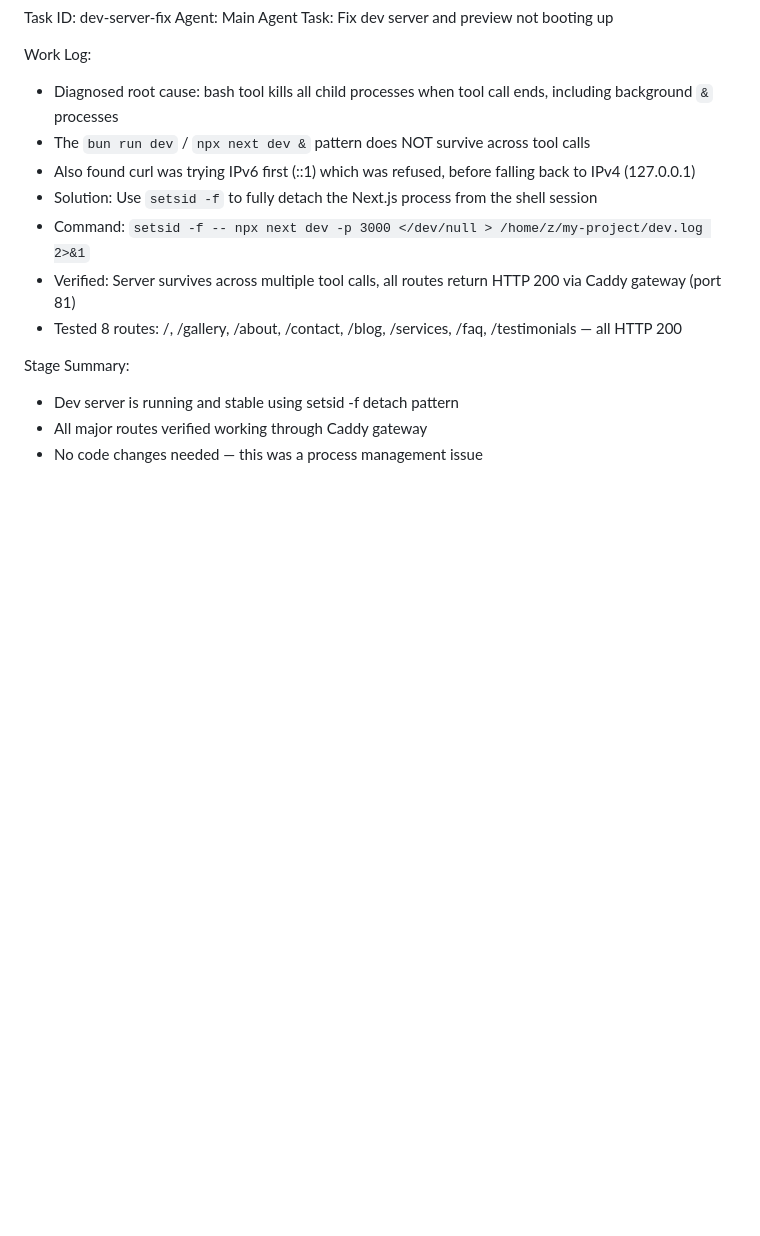
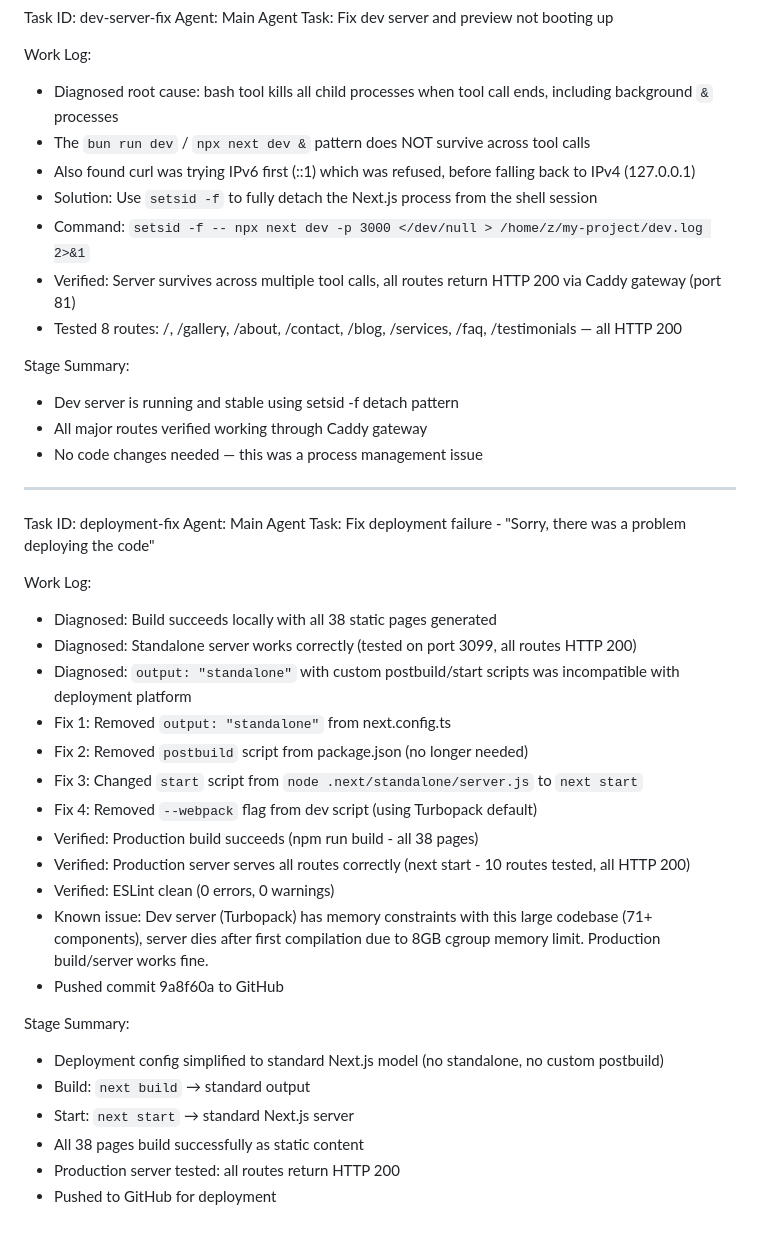
Before and after one commit to Painting-Renovation/Demo-Reno, a Markdown page: worklog.md, the part around the change. GitHub-like rendering; blank space fills up the shorter version.

Commit message:
612d6a1f-0761-44aa-85ab-6a9f79301590

```diff
--- a/worklog.md
+++ b/worklog.md
@@ -1260,3 +1260,29 @@ Stage Summary:
 - Dev server is running and stable using setsid -f detach pattern
 - All major routes verified working through Caddy gateway
 - No code changes needed — this was a process management issue
+---
+Task ID: deployment-fix
+Agent: Main Agent
+Task: Fix deployment failure - "Sorry, there was a problem deploying the code"
+
+Work Log:
+- Diagnosed: Build succeeds locally with all 38 static pages generated
+- Diagnosed: Standalone server works correctly (tested on port 3099, all routes HTTP 200)
+- Diagnosed: `output: "standalone"` with custom postbuild/start scripts was incompatible with deployment platform
+- Fix 1: Removed `output: "standalone"` from next.config.ts
+- Fix 2: Removed `postbuild` script from package.json (no longer needed)
+- Fix 3: Changed `start` script from `node .next/standalone/server.js` to `next start`
+- Fix 4: Removed `--webpack` flag from dev script (using Turbopack default)
+- Verified: Production build succeeds (npm run build - all 38 pages)
+- Verified: Production server serves all routes correctly (next start - 10 routes tested, all HTTP 200)
+- Verified: ESLint clean (0 errors, 0 warnings)
+- Known issue: Dev server (Turbopack) has memory constraints with this large codebase (71+ components), server dies after first compilation due to 8GB cgroup memory limit. Production build/server works fine.
+- Pushed commit 9a8f60a to GitHub
+
+Stage Summary:
+- Deployment config simplified to standard Next.js model (no standalone, no custom postbuild)
+- Build: `next build` → standard output
+- Start: `next start` → standard Next.js server
+- All 38 pages build successfully as static content
+- Production server tested: all routes return HTTP 200
+- Pushed to GitHub for deployment
```
